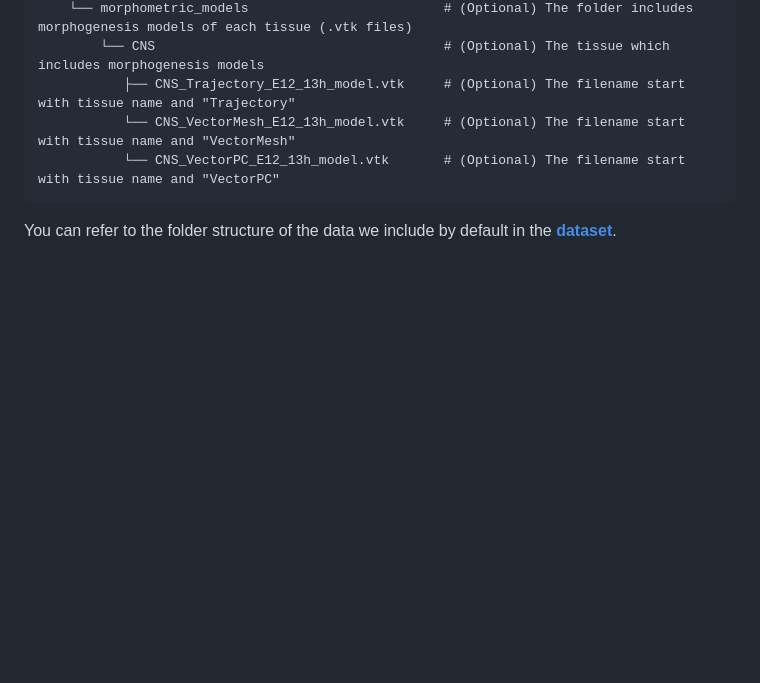
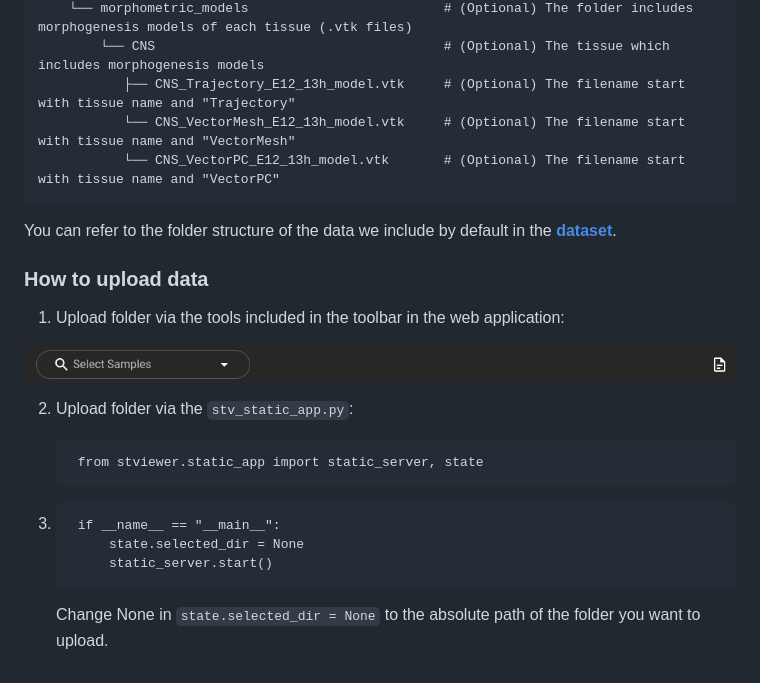
Before and after one commit to aristoteleo/spateo-viewer, a Markdown page: usage/StaticViewerUsage.md, the part around the change. GitHub-like rendering; pictures changed too: stviewer/assets/image/upload_folder.png (added); blank space fills up the shorter version.

Commit message:
update the method of upload folder

````diff
--- a/usage/StaticViewerUsage.md
+++ b/usage/StaticViewerUsage.md
@@ -39,3 +39,19 @@ You can clone the [**Spateo-Viewer**](https://github.com/aristoteleo/spateo-view
 ```
 
 You can refer to the folder structure of the data we include by default in the [**dataset**](https://github.com/aristoteleo/spateo-viewer/blob/main/stviewer/assets/dataset).
+
+### How to upload data
+
+1. Upload folder via the tools included in the toolbar in the web application:
+
+![UploadFolder](https://github.com/aristoteleo/spateo-viewer/blob/main/stviewer/assets/image/upload_folder.png)
+
+2. Upload folder via the ``stv_static_app.py``:
+
+        from stviewer.static_app import static_server, state
+3.
+        if __name__ == "__main__":
+            state.selected_dir = None
+            static_server.start()
+
+    Change None in ``state.selected_dir = None`` to the absolute path of the folder you want to upload.
````
Also changed, not shown: 2 other files.
